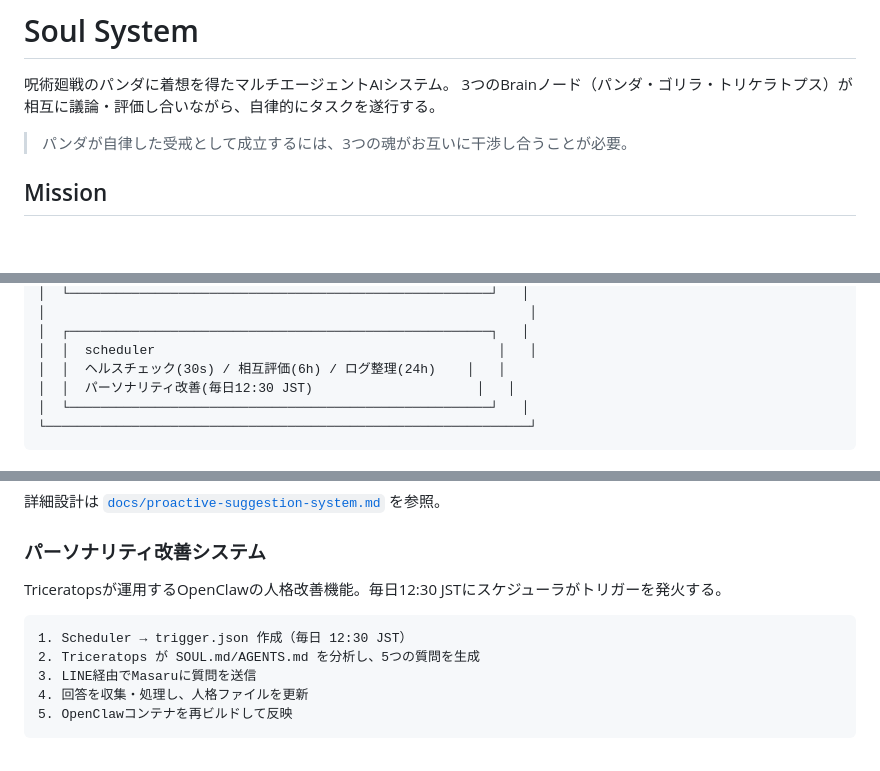
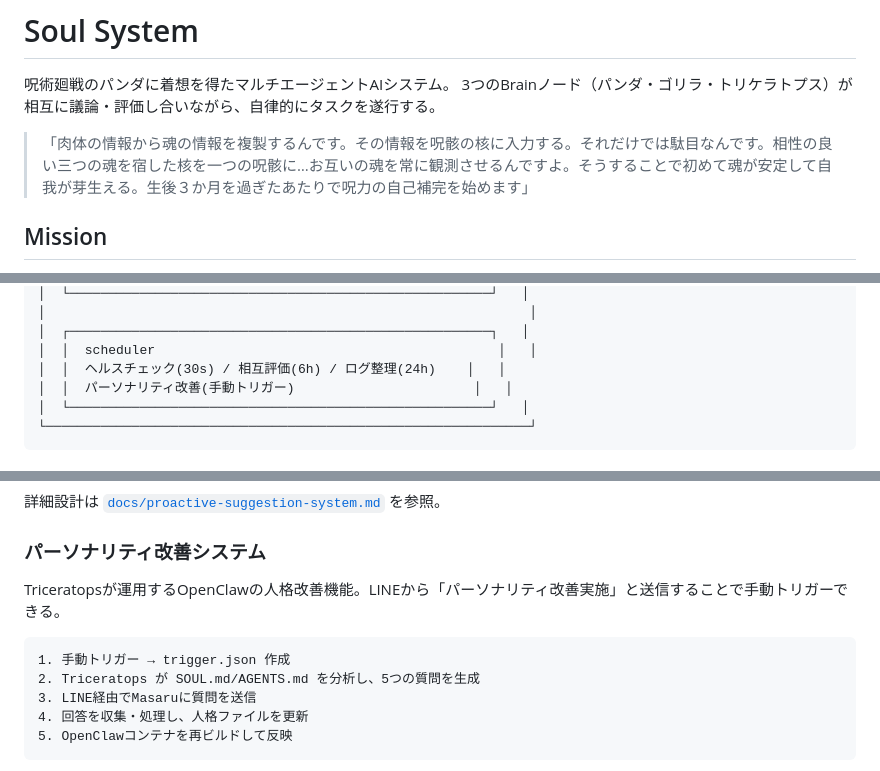
Before and after one commit to tamemasa/soul, a Markdown page: README.md, 3 parts joined by grey strips. Drawn GitHub-style; blank space fills up the shorter version.

Commit message:
docs: READMEのパーソナリティ改善スケジュール記述を手動トリガーに修正
Co-Authored-By: Claude Opus 4.6 <noreply@anthropic.com>

````diff
--- a/README.md
+++ b/README.md
@@ -3,7 +3,7 @@
 呪術廻戦のパンダに着想を得たマルチエージェントAIシステム。
 3つのBrainノード（パンダ・ゴリラ・トリケラトプス）が相互に議論・評価し合いながら、自律的にタスクを遂行する。
 
-> パンダが自律した受戒として成立するには、3つの魂がお互いに干渉し合うことが必要。
+>「肉体の情報から魂の情報を複製するんです。その情報を呪骸の核に入力する。それだけでは駄目なんです。相性の良い三つの魂を宿した核を一つの呪骸に…お互いの魂を常に観測させるんですよ。そうすることで初めて魂が安定して自我が芽生える。生後３か月を過ぎたあたりで呪力の自己補完を始めます」
 
 ## Mission
 
@@ -52,7 +52,7 @@
 │  ┌──────────────────────────────────────────────────────┐   │
 │  │  scheduler                                            │   │
 │  │  ヘルスチェック(30s) / 相互評価(6h) / ログ整理(24h)    │   │
-│  │  パーソナリティ改善(毎日12:30 JST)                     │   │
+│  │  パーソナリティ改善(手動トリガー)                       │   │
 │  └──────────────────────────────────────────────────────┘   │
 └──────────────────────────────────────────────────────────────┘
 ```
@@ -196,10 +196,10 @@ Triceratopsが運用する自発的提言機能。時間・イベント・閾値
 
 ### パーソナリティ改善システム
 
-Triceratopsが運用するOpenClawの人格改善機能。毎日12:30 JSTにスケジューラがトリガーを発火する。
+Triceratopsが運用するOpenClawの人格改善機能。LINEから「パーソナリティ改善実施」と送信することで手動トリガーできる。
 
 ```
-1. Scheduler → trigger.json 作成（毎日 12:30 JST）
+1. 手動トリガー → trigger.json 作成
 2. Triceratops が SOUL.md/AGENTS.md を分析し、5つの質問を生成
 3. LINE経由でMasaruに質問を送信
 4. 回答を収集・処理し、人格ファイルを更新
````
